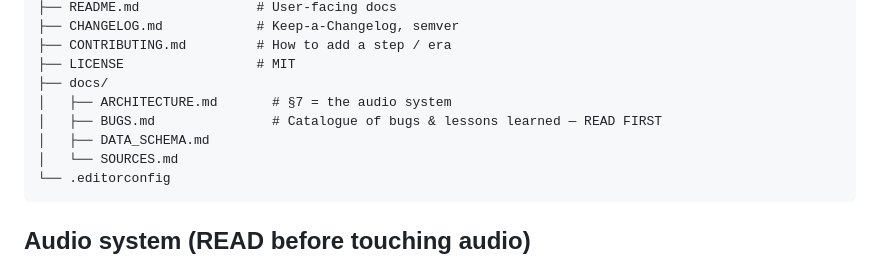
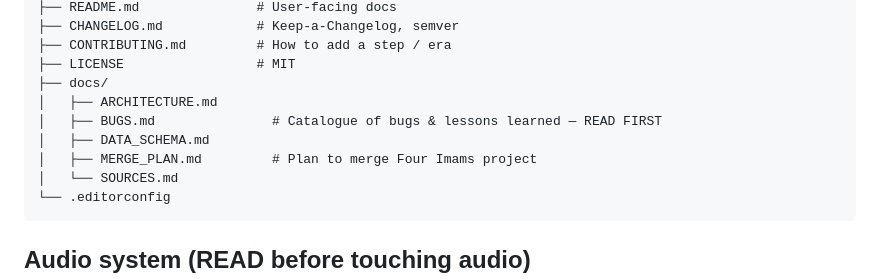
Before and after one commit to anubisland/islamic-timeline, a Markdown page: CLAUDE.md, the part around the change. Drawn GitHub-style.

````diff
--- a/CLAUDE.md
+++ b/CLAUDE.md
@@ -40,9 +40,10 @@ Sera/
 ├── CONTRIBUTING.md         # How to add a step / era
 ├── LICENSE                 # MIT
 ├── docs/
-│   ├── ARCHITECTURE.md       # §7 = the audio system
+│   ├── ARCHITECTURE.md
 │   ├── BUGS.md               # Catalogue of bugs & lessons learned — READ FIRST
 │   ├── DATA_SCHEMA.md
+│   ├── MERGE_PLAN.md         # Plan to merge Four Imams project
 │   └── SOURCES.md
 └── .editorconfig
 ```
````
Also changed, not shown: AGENTS.md (+1 -0 lines), docs/MERGE_PLAN.md (added, +208 -0 lines).
